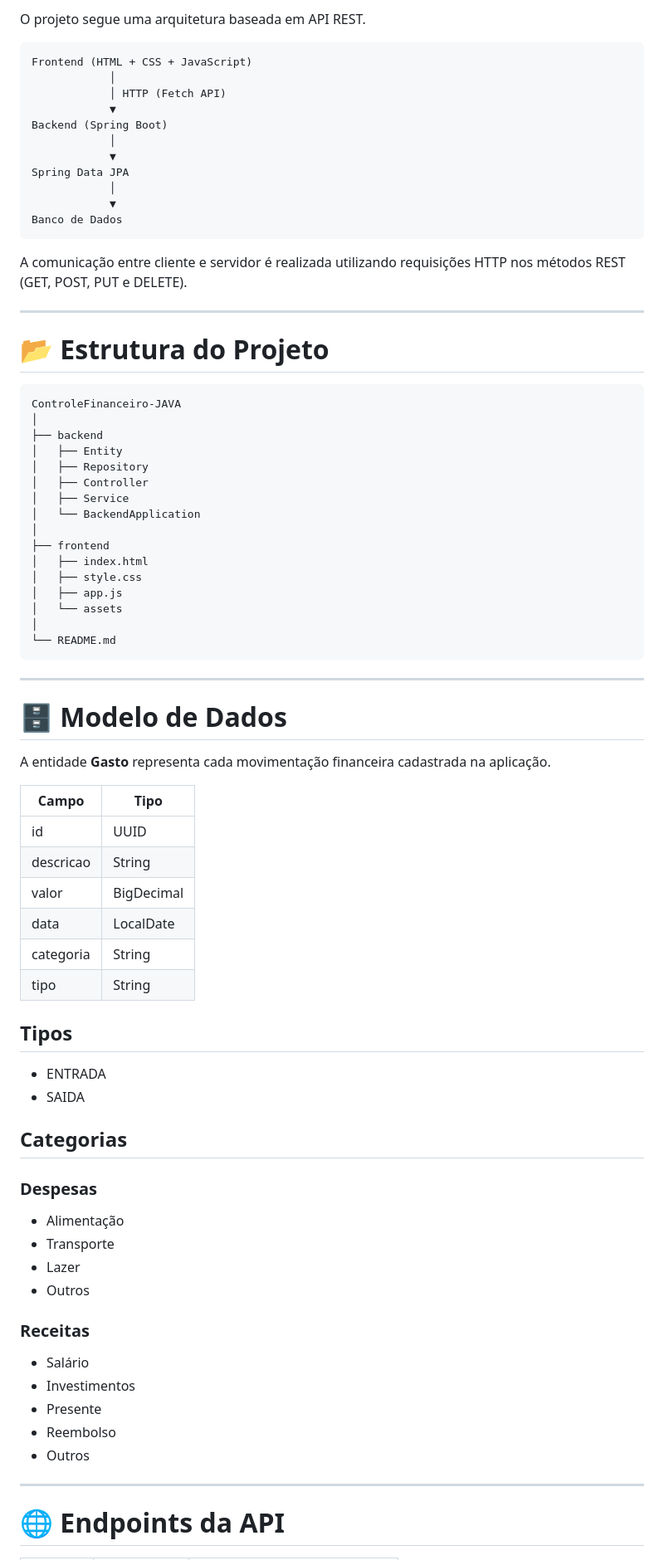
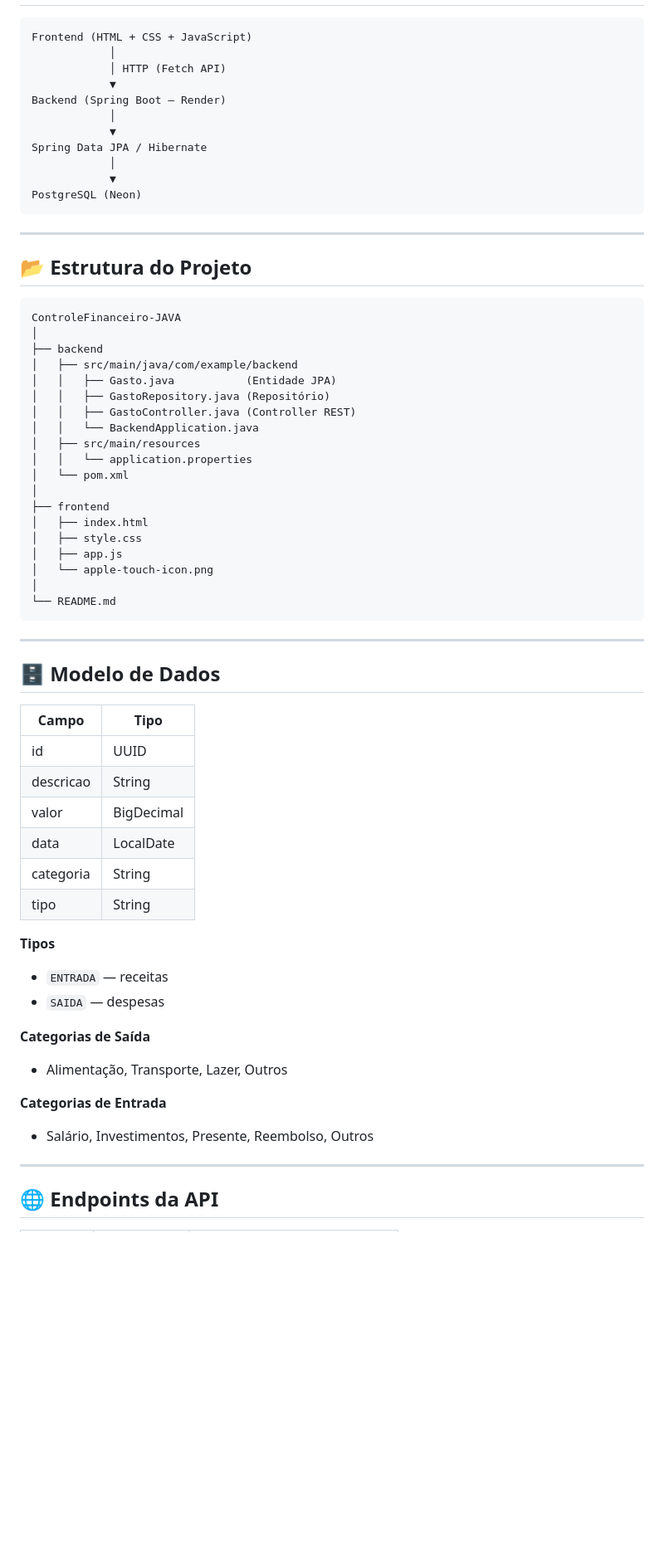
Before and after one commit to rafasantossss/ControleFinanceiro-JAVA, a Markdown page: README.md, the part around one of its changes. Shown at 83% size. GitHub-like rendering; blank space fills up the shorter version.

Commit message:
Revise README for clarity and updated information
Updated project description and improved sections for clarity and detail.

````diff
--- a/README.md
+++ b/README.md
@@ -75,83 +62,68 @@ https://controlefinanceiro-java.onrender.com/gastos
 
-O projeto segue uma arquitetura baseada em API REST.
-
-```text
+```
 Frontend (HTML + CSS + JavaScript)
             │
             │ HTTP (Fetch API)
             ▼
-Backend (Spring Boot)
+Backend (Spring Boot — Render)
             │
             ▼
-Spring Data JPA
+Spring Data JPA / Hibernate
             │
             ▼
-Banco de Dados
+PostgreSQL (Neon)
 ```
-
-A comunicação entre cliente e servidor é realizada utilizando requisições HTTP nos métodos REST (GET, POST, PUT e DELETE).
 
 ---
 
-# 📂 Estrutura do Projeto
+## 📂 Estrutura do Projeto
 
-```text
+```
 ControleFinanceiro-JAVA
 │
 ├── backend
-│   ├── Entity
-│   ├── Repository
-│   ├── Controller
-│   ├── Service
-│   └── BackendApplication
+│   ├── src/main/java/com/example/backend
+│   │   ├── Gasto.java           (Entidade JPA)
+│   │   ├── GastoRepository.java (Repositório)
+│   │   ├── GastoController.java (Controller REST)
+│   │   └── BackendApplication.java
+│   ├── src/main/resources
+│   │   └── application.properties
+│   └── pom.xml
 │
 ├── frontend
 │   ├── index.html
 │   ├── style.css
 │   ├── app.js
-│   └── assets
+│   └── apple-touch-icon.png
 │
 └── README.md
 ```
 
 ---
 
-# 🗄 Modelo de Dados
+## 🗄 Modelo de Dados
 
-A entidade **Gasto** representa cada movimentação financeira cadastrada na aplicação.
+| Campo      | Tipo       |
+|------------|------------|
+| id         | UUID       |
+| descricao  | String     |
+| valor      | BigDecimal |
+| data       | LocalDate  |
+| categoria  | String     |
+| tipo       | String     |
 
-| Campo | Tipo |
-|--------|------|
-| id | UUID |
-| descricao | String |
-| valor | BigDecimal |
-| data | LocalDate |
-| categoria | String |
-| tipo | String |
+**Tipos**
+- `ENTRADA` — receitas
+- `SAIDA` — despesas
 
-## Tipos
+**Categorias de Saída**
+- Alimentação, Transporte, Lazer, Outros
 
-- ENTRADA
-- SAIDA
-
-## Categorias
-
-### Despesas
-
-- Alimentação
-- Transporte
-- Lazer
-- Outros
-
-### Receitas
-
-- Salário
-- Investimentos
-- Presente
-- Reembolso
-- Outros
+**Categorias de Entrada**
+- Salário, Investimentos, Presente, Reembolso, Outros
 
 ---
 
-# 🌐 Endpoints da API
+## 🌐 Endpoints da API
 
````
Also changed, not shown: other parts of README.md (+71 -101 lines).
